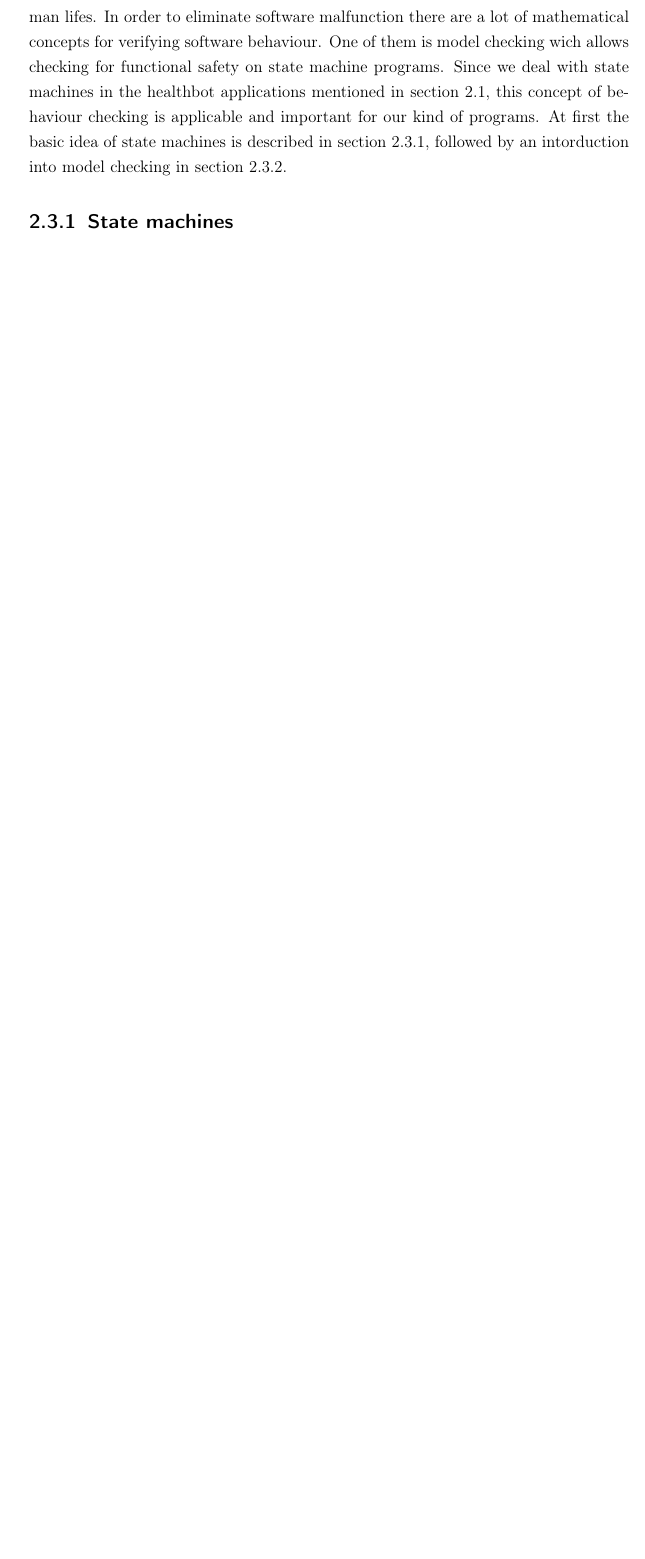
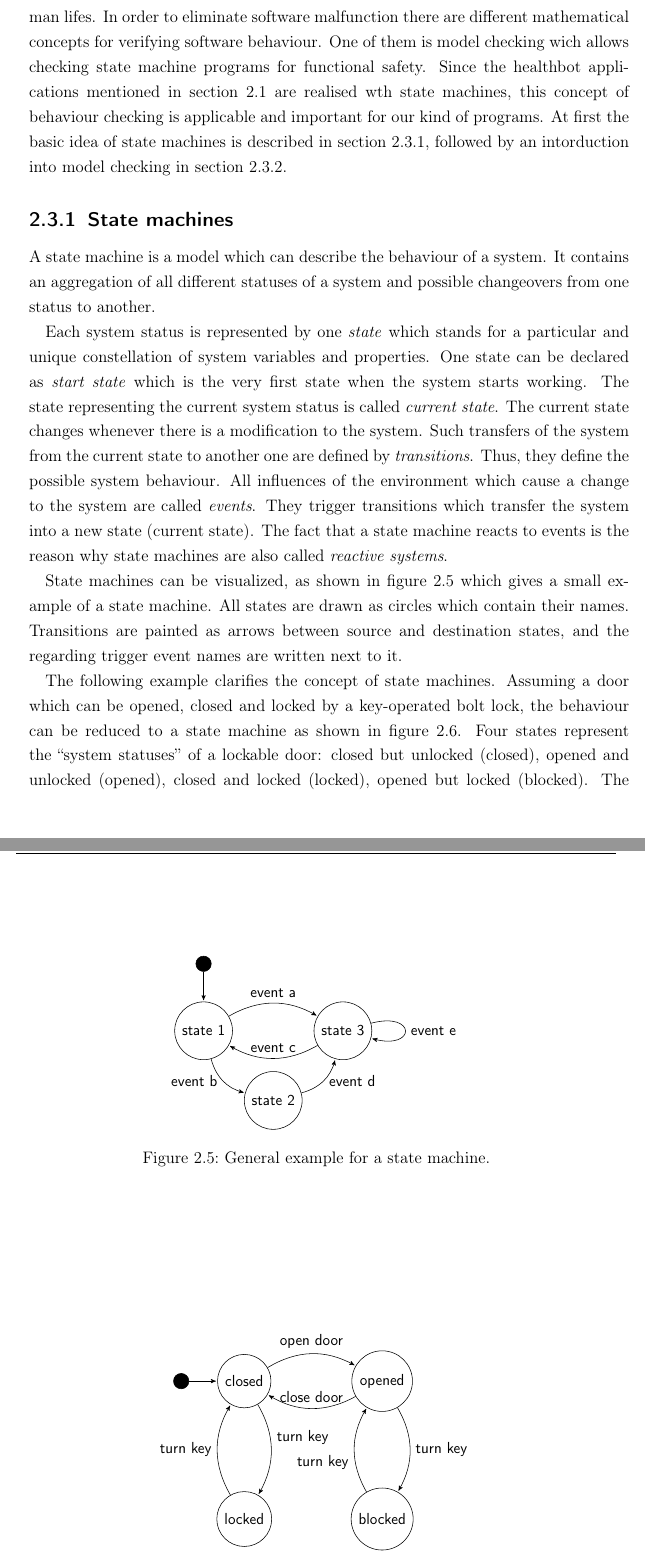
Before and after one commit to lnaegele/LTLCreator, a LaTeX thesis (thesis/MA-Thesis.tex, which reads thesis/tex/2_background.tex): part of page 26 of 83 before the commit and two parts of pages 26 and 27 of 85 after it, the two joined at a grey line, cut so that both start at the same text, the shorter picture padded with empty space. Compiled offline with pdfLaTeX; the source files are stored in an older character set and shown here as Unicode; an older LaTeX class or package is replaced by its successor.

Commit message:
2.3.1 finished

```diff
--- a/thesis/tex/2_background.tex
+++ b/thesis/tex/2_background.tex
@@ -158,12 +158,96 @@ Aiming to support the developer with helpful graphical tools, the \emph{State Tr
 \section{Behaviour checking}
 \label{sec:behaviourchecking}
 
-The use of software is versatile from text editing programs running on personal computers, over control software for high-precision applications in aeronautics, right up to trigger mechanisms for deathly weapons. For most of them safety properties are irrelevant, but a few are ranked highly dangerous to their environment and also human lifes. In order to eliminate software malfunction there are a lot of mathematical concepts for verifying software behaviour.
-One of them is model checking wich allows checking for functional safety on state machine programs. Since we deal with state machines in the healthbot applications mentioned in section~\ref{sec:healthbotapplication}, this concept of behaviour checking is applicable and important for our kind of programs. At first the basic idea of state machines is described in section~\ref{sec:statemachines}, followed by an intorduction into model checking in section~\ref{sec:modelcheckingandltl}.
+The use of software is versatile from text editing programs running on personal computers, over control software for high-precision applications in aeronautics, right up to trigger mechanisms for deathly weapons. For most of them safety properties are irrelevant, but a few are ranked highly dangerous to their environment and also human lifes. In order to eliminate software malfunction there are different mathematical concepts for verifying software behaviour.
+One of them is model checking wich allows checking state machine programs for functional safety. Since the healthbot applications mentioned in section~\ref{sec:healthbotapplication} are realised wth state machines, this concept of behaviour checking is applicable and important for our kind of programs. At first the basic idea of state machines is described in section~\ref{sec:statemachines}, followed by an intorduction into model checking in section~\ref{sec:modelcheckingandltl}.
 
 
 \subsection{State machines}
 \label{sec:statemachines}
+
+A state machine is a model which can describe the behaviour of a system. It contains an aggregation of all different statuses of a system and possible changeovers from one status to another.
+
+Each system status is represented by one \emph{state} which stands for a particular and unique constellation of system variables and properties. One state can be declared as \emph{start state} which is the very first state when the system starts working. The state representing the current system status is called \emph{current state}.
+The current state changes whenever there is a modification to the system. Such transfers of the system from the current state to another one are defined by \emph{transitions}. Thus, they define the possible system behaviour.
+All influences of the environment which cause a change to the system are called \emph{events}. They trigger transitions which transfer the system into a new state (current state). The fact that a state machine reacts to events is the reason why state machines are also called \emph{reactive systems}.
+
+State machines can be visualized, as shown in figure~\ref{fig:statemachine} which gives a small example of a state machine.
+\begin{figure}[htbp]
+  \centering
+  \tikzstyle{state} = [circle,fill=white,draw]
+  \tikzstyle{stateblack} = [circle,fill=black!100,draw]
+  \tikzstyle{every path} = [font=\sffamily\small]
+
+	\begin{tikzpicture}[->,>=stealth',shorten >=1pt,auto,node distance=25mm]
+	  \node[state] (1) {state 1};
+	  \node[state] (2) [below right of=1] {state 2};
+	  \node[state] (3) [above right of=2] {state 3};
+	  \node[stateblack] (4) [above of=1,node distance=17mm] {};
+
+	  \path[]
+	  	(1) edge [bend right] node [left] {event b} (2)
+	        edge [bend left] node [above] {event a} (3)
+	    (2) edge [bend right] node [right] {event d} (3)
+	    (3) edge [bend left] node [above] {event c} (1)
+	        edge [loop right] node {event e} (3)
+	    (4) edge [right] node [right] {} (1)
+	    ;
+	\end{tikzpicture}
+  \caption{General example for a state machine.}
+  \label{fig:statemachine}
+\end{figure}
+All states are drawn as circles which contain their names. Transitions are painted as arrows between source and destination states, and the regarding trigger event names are written next to it.
+
+The following example clarifies the concept of state machines. Assuming a door which can be opened, closed and locked by a key-operated bolt lock, the behaviour can be reduced to a state machine as shown in figure~\ref{fig:doorstatemachine}.
+\begin{figure}[htbp]
+  \centering
+  \tikzstyle{state} = [circle,fill=white,draw]
+  \tikzstyle{stateblack} = [circle,fill=black!100,draw]
+  \tikzstyle{every path} = [font=\sffamily\small]
+
+	\begin{tikzpicture}[->,>=stealth',shorten >=1pt,auto,node distance=35mm]
+	  \node[state] (1) {closed};
+	  \node[state] (2) [below of=1] {locked};
+	  \node[state] (3) [right of=1] {opened};
+	  \node[state] (4) [below of=3] {blocked};
+	  \node[stateblack] (5) [left of=1,node distance=16mm] {};
+
+	  \path[]
+	  	(1) edge [bend left] node [above] {open door} (3)
+	        edge [bend left] node [above right] {turn key} (2)
+	    (2) edge [bend left] node [left] {turn key} (1)
+	    (3) edge [bend left] node [above] {close door} (1)
+	        edge [bend left] node [right] {turn key} (4)
+	    (4) edge [bend left] node [below left] {turn key} (3)
+	    (5) edge [right] node [right] {} (1)
+	    ;
+	\end{tikzpicture}
+  \caption{Door behaviour as a state machine.}
+  \label{fig:doorstatemachine}
+\end{figure}
+Four states represent the ``system statuses'' of a lockable door: closed but unlocked (closed), opened and unlocked (opened), closed and locked (locked), opened but locked (blocked). The latter case is when the extended bolt prevents the door from being closed.
+
+The black dot defines the point of entry for this state machine, the door is closed but unlocked in the beginning. Through an event of the environment - in this case a human acting at the door - the door can be opened ,what makes ``opened'' the current state, and later be closed again. A turn of the key locks respectively blocks the door and no further opening or closing is possible. A second turn of the key un(b)locks the door again.
+
+The short description given in this section does not contain a complete explanation about the concept of statemachines at all, but it gives a basic overview which is needed as background information for this work. Also the formal definition of state machine is not relevant and can be read in other literature~\cite{statemachines, statemachinesandformalmethods}.
+
+%There is also a mathematical way of expressing state machines
+
+
+
+
+
+%mathematical model of computation
+%program behaviour
+%finite (endliche anzahl zustände)
+
+%States
+%Events
+%Transitions
+%Mathematical expression
+%Graphic
+%Incomplete description
+
 
 
 
```
Also changed, not shown: thesis/Bib.bib (+16 -0 lines).
